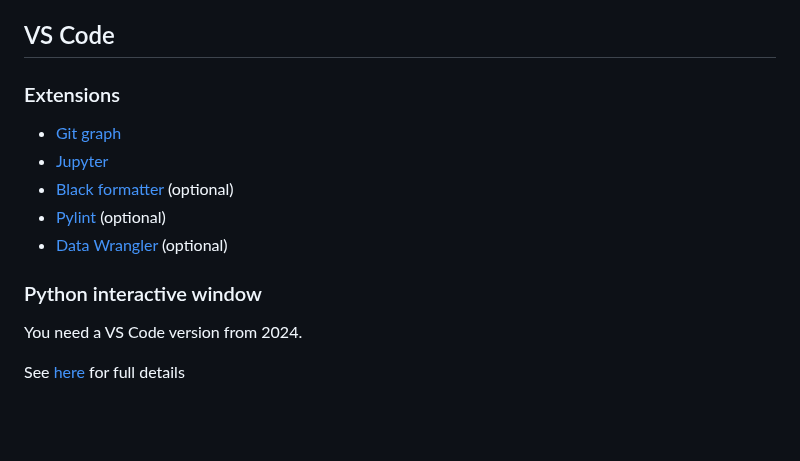
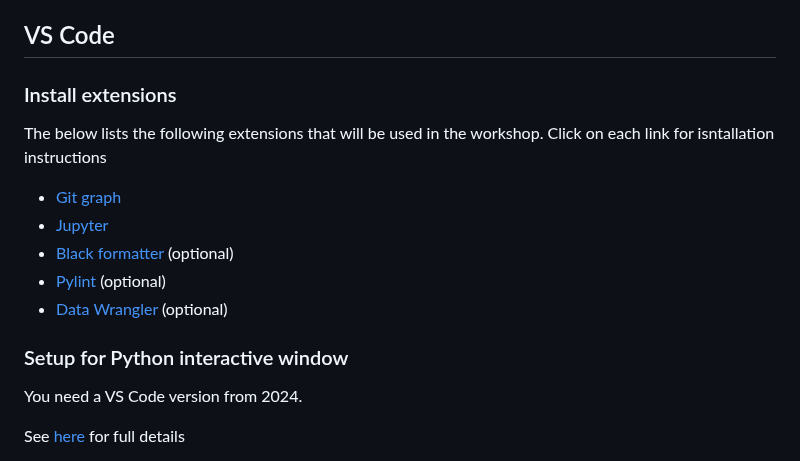
Before and after one commit to ArashAh/python_workshop, a Markdown page: README.md, the part around one of its changes. Drawn GitHub-style; blank space fills up the shorter version.

```diff
--- a/README.md
+++ b/README.md
@@ -275,7 +275,9 @@ Once `pipx` is installed, see [here](https://python-poetry.org/docs/#installing-
 
 ## VS Code <a name="vscode"></a>
 
-### Extensions
+### Install extensions
+
+The below lists the following extensions that will be used in the workshop. Click on each link for isntallation instructions
 
 - [Git graph](https://marketplace.visualstudio.com/items?itemName=mhutchie.git-graph)
 - [Jupyter](https://marketplace.visualstudio.com/items?itemName=ms-toolsai.jupyter)
@@ -283,7 +285,7 @@ Once `pipx` is installed, see [here](https://python-poetry.org/docs/#installing-
 - [Pylint](https://marketplace.visualstudio.com/items?itemName=ms-python.pylint) (optional)
 - [Data Wrangler](https://marketplace.visualstudio.com/items?itemName=ms-toolsai.datawrangler) (optional)
 
-### Python interactive window
+### Setup for Python interactive window
 
 You need a VS Code version from 2024.
 
```
Also changed, not shown: other parts of README.md (+139 -0 lines).
